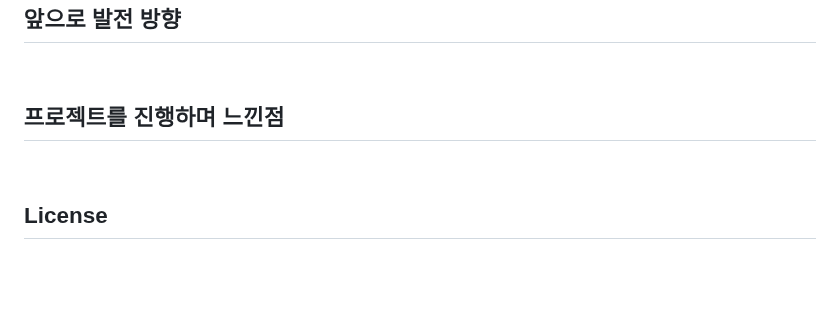
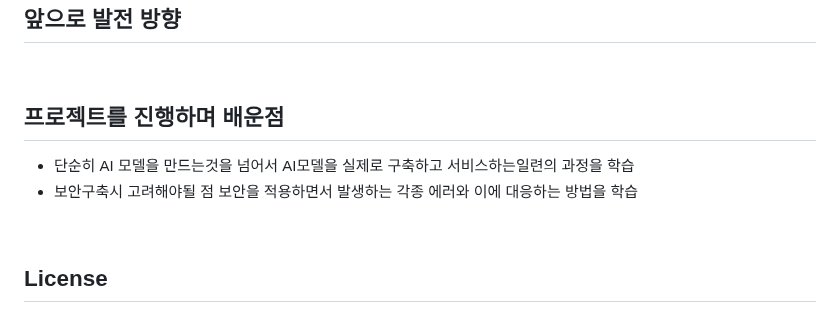
Before and after one commit to Team-Merge/temp_repo, a Markdown page: README.md, the part around the change. Rendered like a GitHub page; blank space fills up the shorter version.

```diff
--- a/README.md
+++ b/README.md
@@ -157,7 +157,10 @@
 
 <br>
 
-## 프로젝트를 진행하며 느낀점
+## 프로젝트를 진행하며 배운점
+- 단순히 AI 모델을 만드는것을 넘어서 AI모델을 실제로 구축하고 서비스하는일련의 과정을 학습
+- 보안구축시 고려해야될 점 보안을 적용하면서 발생하는 각종 에러와 이에 대응하는 방법을 학습
+
 
 <br>
 
```
